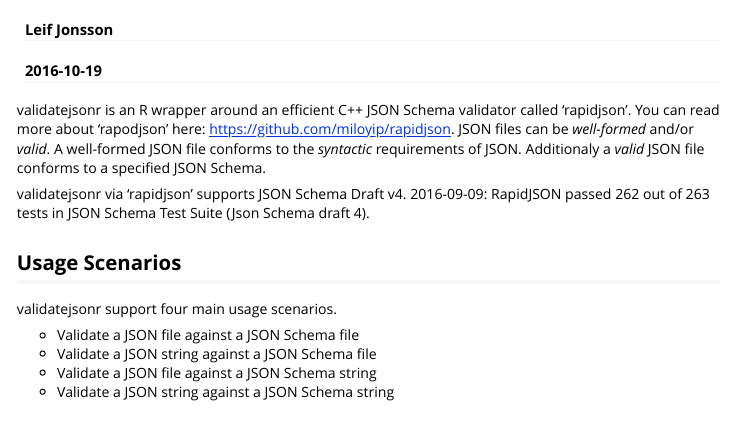
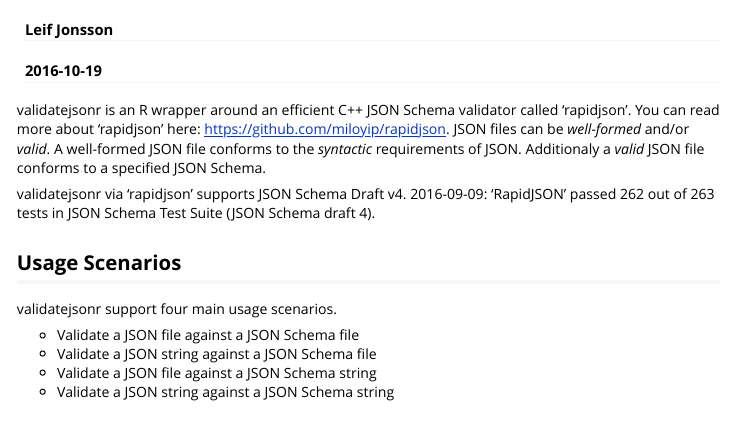
Before and after one commit to lejon/validatejsonr, an R Markdown document (vignettes/validatejsonr.Rmd): the page in a window 1100 px wide, from 60 px down. Rendered offline with R 4.5, knitr and Pandoc, with nearby package versions; some code elsewhere in the file could not run offline.

Commit message:
CRAN capitalization and quotation

```diff
--- a/vignettes/validatejsonr.Rmd
+++ b/vignettes/validatejsonr.Rmd
@@ -9,10 +9,10 @@ vignette: >
   %\VignetteEncoding{UTF-8}
 ---
 
-validatejsonr is an R wrapper around an efficient C++ JSON Schema validator called 'rapidjson'. You can read more about 'rapodjson' here: https://github.com/miloyip/rapidjson. JSON files can be *well-formed* and/or *valid*. A well-formed JSON file conforms to the *syntactic*
+validatejsonr is an R wrapper around an efficient C++ JSON Schema validator called 'rapidjson'. You can read more about 'rapidjson' here: https://github.com/miloyip/rapidjson. JSON files can be *well-formed* and/or *valid*. A well-formed JSON file conforms to the *syntactic*
 requirements of JSON. Additionaly a *valid* JSON file conforms to a specified JSON Schema.
 
-validatejsonr via 'rapidjson' supports JSON Schema Draft v4. 2016-09-09: RapidJSON passed 262 out of 263 tests in JSON Schema Test Suite (Json Schema draft 4).
+validatejsonr via 'rapidjson' supports JSON Schema Draft v4. 2016-09-09: 'RapidJSON' passed 262 out of 263 tests in JSON Schema Test Suite (JSON Schema draft 4).
 
 ## Usage Scenarios
 
```
